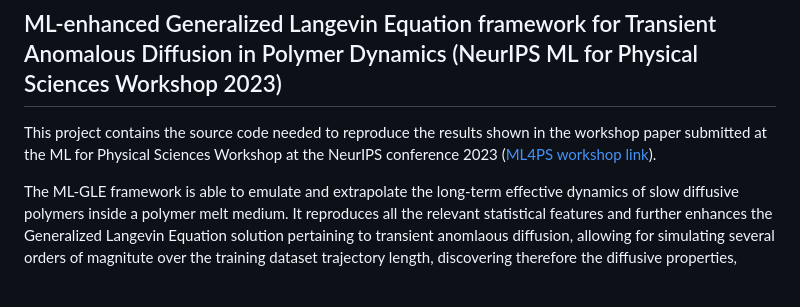
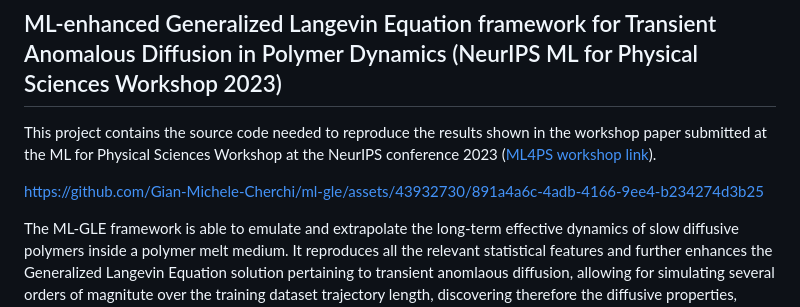
Before and after one commit to Gian-Michele-Cherchi/ml-gle, a Markdown page: README.md, the part around the change. Rendered like a GitHub page; blank space fills up the shorter version.

Commit message:
Update README.md: polymer movie added

```diff
--- a/README.md
+++ b/README.md
@@ -1,6 +1,12 @@
 ## ML-enhanced Generalized Langevin Equation framework for Transient Anomalous Diffusion in Polymer Dynamics (NeurIPS ML for Physical Sciences Workshop 2023)
 
 This project contains the source code needed to reproduce the results shown in the workshop paper submitted at the ML for Physical Sciences Workshop at the NeurIPS conference 2023 ([ML4PS workshop link](https://ml4physicalsciences.github.io/2023/)).
+
+
+https://github.com/Gian-Michele-Cherchi/ml-gle/assets/43932730/891a4a6c-4adb-4166-9ee4-b234274d3b25
+
+
+
 
 The ML-GLE framework is able to emulate and extrapolate the long-term effective dynamics of slow diffusive polymers inside a polymer melt medium. It reproduces all the relevant statistical features and further enhances the Generalized Langevin Equation solution pertaining to transient anomlaous diffusion, allowing for simulating several orders of magnitute over the training dataset trajectory length, discovering therefore the diffusive properties, without performing a full-size simulation.
 
```
